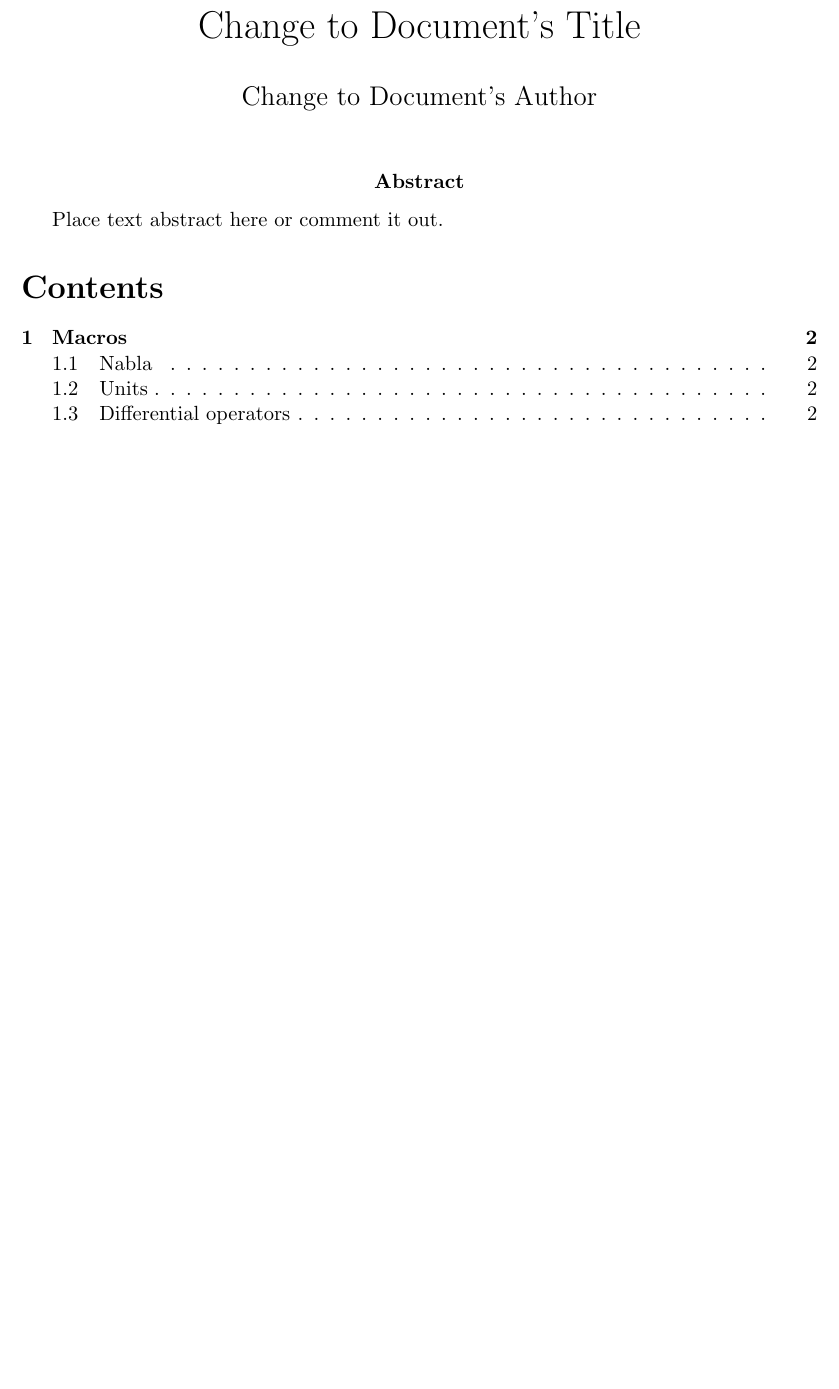
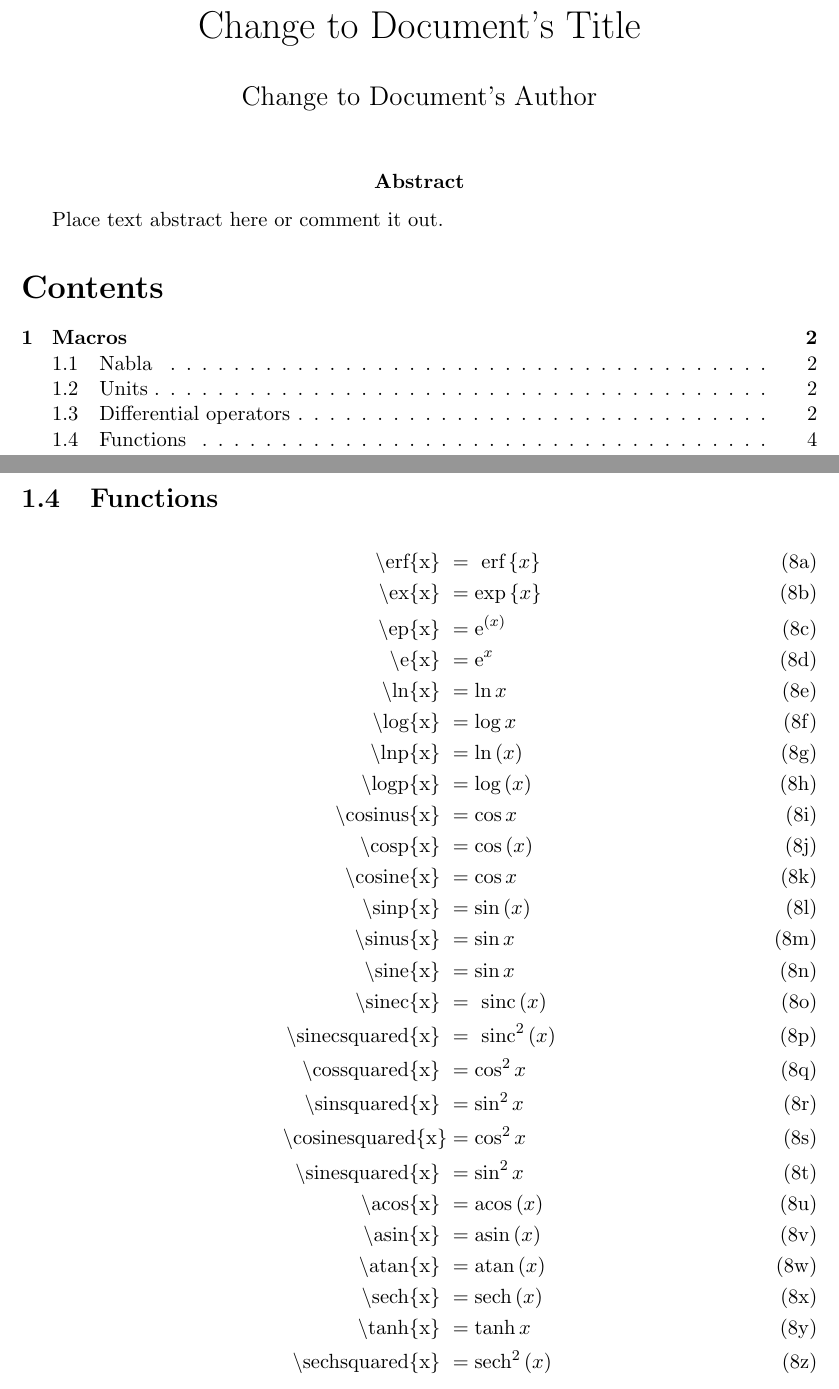
Before and after one commit to nbigaouette/latextemplate, a LaTeX document (latex_template.tex, which reads chapter1.tex): part of page 1 of 3 before the commit and two parts of pages 1 and 4 of 4 after it, the two joined at a grey line, cut so that both start at the same text, the shorter picture padded with empty space. Compiled offline with LaTeX, dvips and Ghostscript.

Commit message:
Functions subsection.

```diff
--- a/chapter1.tex
+++ b/chapter1.tex
@@ -66,3 +66,75 @@ Here's a list of macros defined in macros.tex:
 \textrm{\textbackslash dts\{x\}}            & = \dts{x}             \label{eqn:dts}
 \end{align}
 \end{subequations}
+
+
+
+
+
+\subsection{Functions}
+
+\begin{subequations}
+\begin{align}
+\textrm{\textbackslash erf\{x\}          }  & = \erf{x}             \label{eqn:erf} \\
+\textrm{\textbackslash ex\{x\}           }  & = \ex{x}              \label{eqn:ex} \\
+\textrm{\textbackslash ep\{x\}           }  & = \ep{x}              \label{eqn:ep} \\
+\textrm{\textbackslash e\{x\}            }  & = \e{x}               \label{eqn:e} \\
+\textrm{\textbackslash ln\{x\}           }  & = \ln{x}              \label{eqn:ln} \\
+\textrm{\textbackslash log\{x\}          }  & = \log{x}             \label{eqn:log} \\
+\textrm{\textbackslash lnp\{x\}          }  & = \lnp{x}             \label{eqn:lnp} \\
+\textrm{\textbackslash logp\{x\}         }  & = \logp{x}            \label{eqn:logp} \\
+\textrm{\textbackslash cosinus\{x\}      }  & = \cosinus{x}         \label{eqn:cosinus} \\
+\textrm{\textbackslash cosp\{x\}         }  & = \cosp{x}            \label{eqn:cosp} \\
+\textrm{\textbackslash cosine\{x\}       }  & = \cosine{x}          \label{eqn:cosine} \\
+\textrm{\textbackslash sinp\{x\}         }  & = \sinp{x}            \label{eqn:sinp} \\
+\textrm{\textbackslash sinus\{x\}        }  & = \sinus{x}           \label{eqn:sinus} \\
+\textrm{\textbackslash sine\{x\}         }  & = \sine{x}            \label{eqn:sine} \\
+\textrm{\textbackslash sinec\{x\}        }  & = \sinec{x}           \label{eqn:sinec} \\
+\textrm{\textbackslash sinecsquared\{x\} }  & = \sinecsquared{x}    \label{eqn:sinecsquared} \\
+\textrm{\textbackslash cossquared\{x\}   }  & = \cossquared{x}      \label{eqn:cossquared} \\
+\textrm{\textbackslash sinsquared\{x\}   }  & = \sinsquared{x}      \label{eqn:sinsquared} \\
+\textrm{\textbackslash cosinesquared\{x\}}  & = \cosinesquared{x}   \label{eqn:cosinesquared} \\
+\textrm{\textbackslash sinesquared\{x\}  }  & = \sinesquared{x}     \label{eqn:sinesquared} \\
+\textrm{\textbackslash acos\{x\}         }  & = \acos{x}            \label{eqn:acos} \\
+\textrm{\textbackslash asin\{x\}         }  & = \asin{x}            \label{eqn:asin} \\
+\textrm{\textbackslash atan\{x\}         }  & = \atan{x}            \label{eqn:atan} \\
+\textrm{\textbackslash sech\{x\}         }  & = \sech{x}            \label{eqn:sech} \\
+\textrm{\textbackslash tanh\{x\}         }  & = \tanh{x}            \label{eqn:tanh} \\
+\textrm{\textbackslash sechsquared\{x\}  }  & = \sechsquared{x}     \label{eqn:sechsquared}
+\end{align}
+\end{subequations}
+
+
+
+
+
+
+
+
+
+
+
+
+
+
+% \begin{subequations}
+% \begin{align}
+% \textrm{\textbackslash }                 & =  \label{eqn:} \\
+% \end{align}
+% \end{subequations}
+
+
+% \textrm{\textbackslash }                 & =  \label{eqn:} \\
+% \textrm{\textbackslash }                 & =  \label{eqn:} \\
+% \textrm{\textbackslash }                 & =  \label{eqn:} \\
+% \textrm{\textbackslash }                 & =  \label{eqn:} \\
+% \textrm{\textbackslash }                 & =  \label{eqn:} \\
+% \textrm{\textbackslash }                 & =  \label{eqn:} \\
+% \textrm{\textbackslash }                 & =  \label{eqn:} \\
+% \textrm{\textbackslash }                 & =  \label{eqn:} \\
+% \textrm{\textbackslash }                 & =  \label{eqn:} \\
+% \textrm{\textbackslash }                 & =  \label{eqn:} \\
+% \textrm{\textbackslash }                 & =  \label{eqn:} \\
+% \textrm{\textbackslash }                 & =  \label{eqn:} \\
+% \textrm{\textbackslash }                 & =  \label{eqn:} \\
+% \end{align}
```
